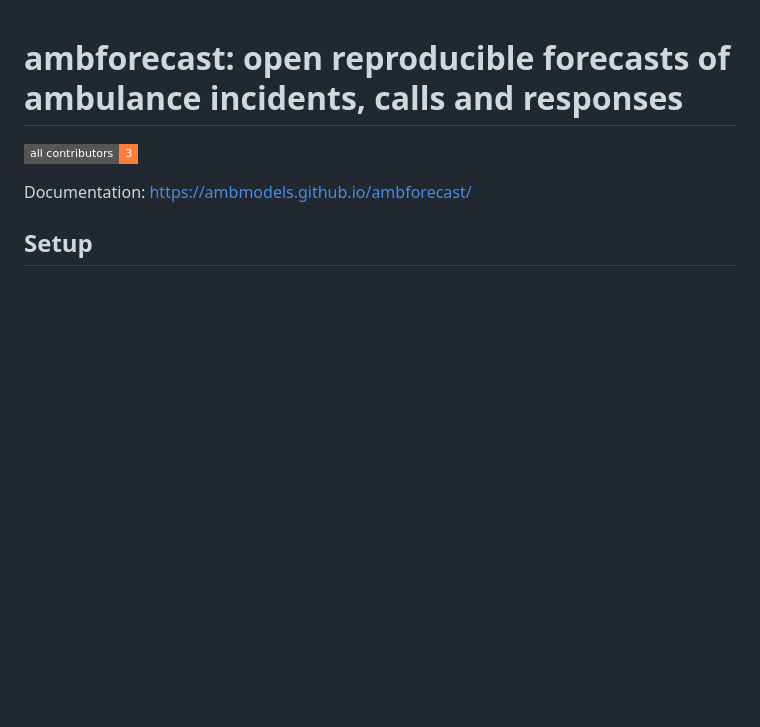
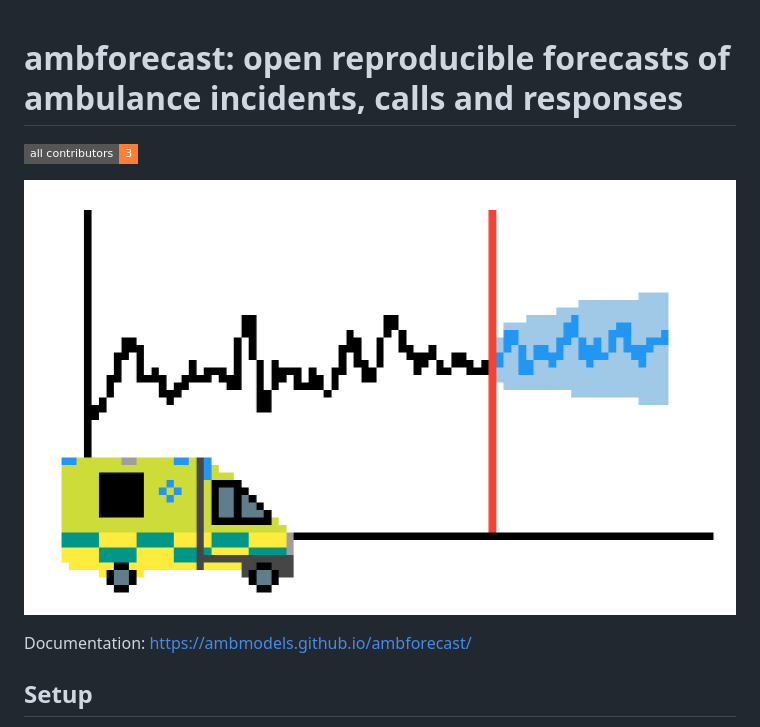
Before and after one commit to ambmodels/ambforecast, a Markdown page: README.md, the part around the change. Rendered like a GitHub page; pictures changed too: assets/images/forecast.png (added); badges without logos; blank space fills up the shorter version.

Commit message:
docs(readme): add cover image

```diff
--- a/README.md
+++ b/README.md
@@ -2,6 +2,8 @@
 <!-- ALL-CONTRIBUTORS-BADGE:START - Do not remove or modify this section -->
 [![All Contributors](https://img.shields.io/badge/all_contributors-3-orange.svg?style=flat-square)](#contributors-)
 <!-- ALL-CONTRIBUTORS-BADGE:END -->
+
+![](assets/images/forecast.png)
 
 Documentation: <https://ambmodels.github.io/ambforecast/>
 
```
Also changed, not shown: 1 other file.
